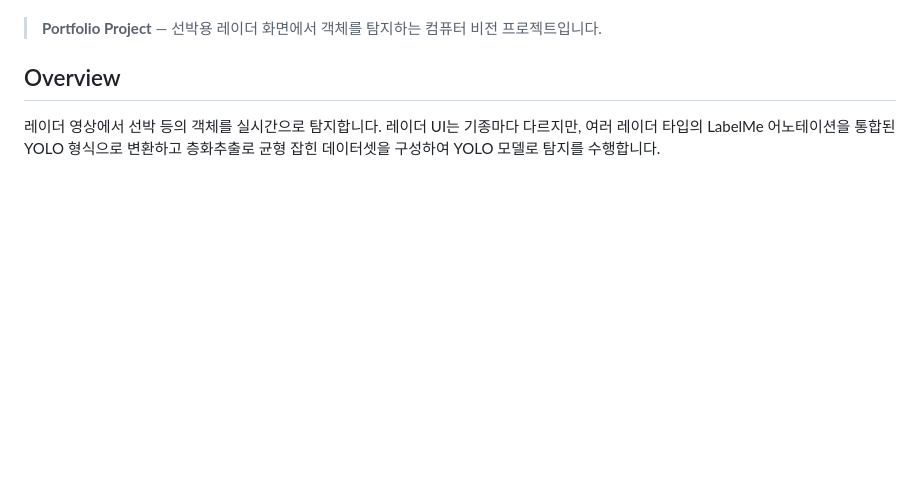
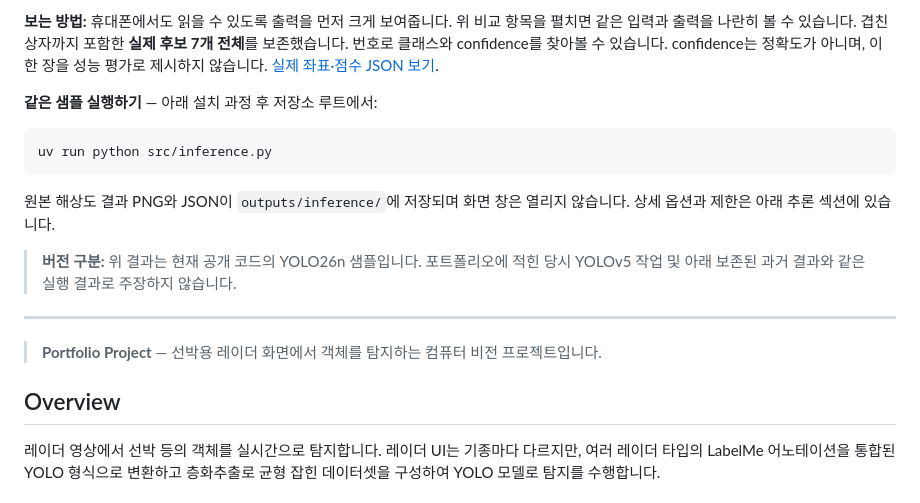
Before and after one commit to kangnam7654/Vision_Radar_od, a Markdown page: README_ko.md, the part around one of its changes. Drawn GitHub-style; blank space fills up the shorter version.

Commit message:
docs: show actual radar input and output before setup details (#4)
* docs(radar): lead with readable real sample evidence

* docs(radar): make the readable output first on every screen

````diff
--- a/README_ko.md
+++ b/README_ko.md
@@ -4,3 +33,17 @@
+</details>
+
+
+**보는 방법:** 휴대폰에서도 읽을 수 있도록 출력을 먼저 크게 보여줍니다. 위 비교 항목을 펼치면 같은 입력과 출력을 나란히 볼 수 있습니다. 겹친 상자까지 포함한 **실제 후보 7개 전체**를 보존했습니다. 번호로 클래스와 confidence를 찾아볼 수 있습니다. confidence는 정확도가 아니며, 이 한 장을 성능 평가로 제시하지 않습니다. [실제 좌표·점수 JSON 보기](./sample_images/public-demo-detections.json).
+
+**같은 샘플 실행하기** — 아래 설치 과정 후 저장소 루트에서:
+```bash
+uv run python src/inference.py
+```
+원본 해상도 결과 PNG와 JSON이 `outputs/inference/`에 저장되며 화면 창은 열리지 않습니다. 상세 옵션과 제한은 아래 추론 섹션에 있습니다.
+
+> **버전 구분:** 위 결과는 현재 공개 코드의 YOLO26n 샘플입니다. 포트폴리오에 적힌 당시 YOLOv5 작업 및 아래 보존된 과거 결과와 같은 실행 결과로 주장하지 않습니다.
+
+---
 
 > **Portfolio Project** — 선박용 레이더 화면에서 객체를 탐지하는 컴퓨터 비전 프로젝트입니다.
 
````
Also changed, not shown: other parts of README_ko.md (+31 -0 lines), README.md (+45 -0 lines), sample_images/public-demo-comparison.png (added), sample_images/public-demo-mobile.png (added), 1 other file.
